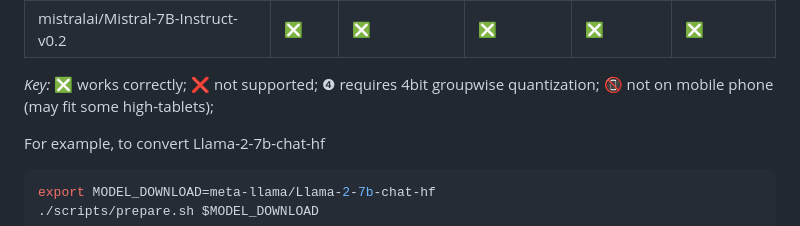
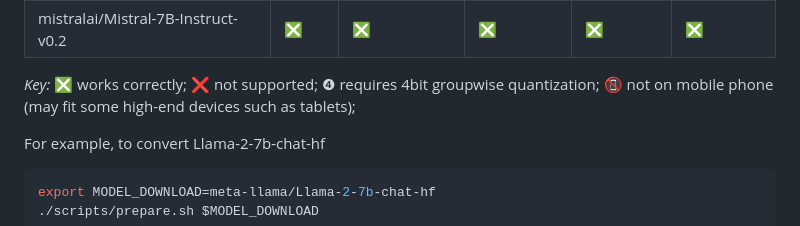
Before and after one commit to pytorch/torchchat, a Markdown page: README.md, the part around the change. Drawn GitHub-style.

````diff
--- a/README.md
+++ b/README.md
@@ -56,7 +56,8 @@ mistralai/Mistral-7B-v0.1 | ❎ |  ❎ |  ❎ |  ❎ | ❎ |
 mistralai/Mistral-7B-Instruct-v0.1 | ❎ |  ❎ |  ❎ |  ❎ | ❎ |
 mistralai/Mistral-7B-Instruct-v0.2 | ❎ |  ❎ |  ❎ |  ❎ | ❎ |
 
-*Key:* ❎ works correctly; ❌ not supported; ❹ requires 4bit groupwise quantization; 📵 not on mobile phone (may fit some high-tablets);
+*Key:* ❎ works correctly; ❌ not supported; ❹ requires 4bit groupwise quantization; 📵 not on mobile phone (may fit some high-end devices such as tablets);
+
 
 For example, to convert Llama-2-7b-chat-hf
 ```bash
````
